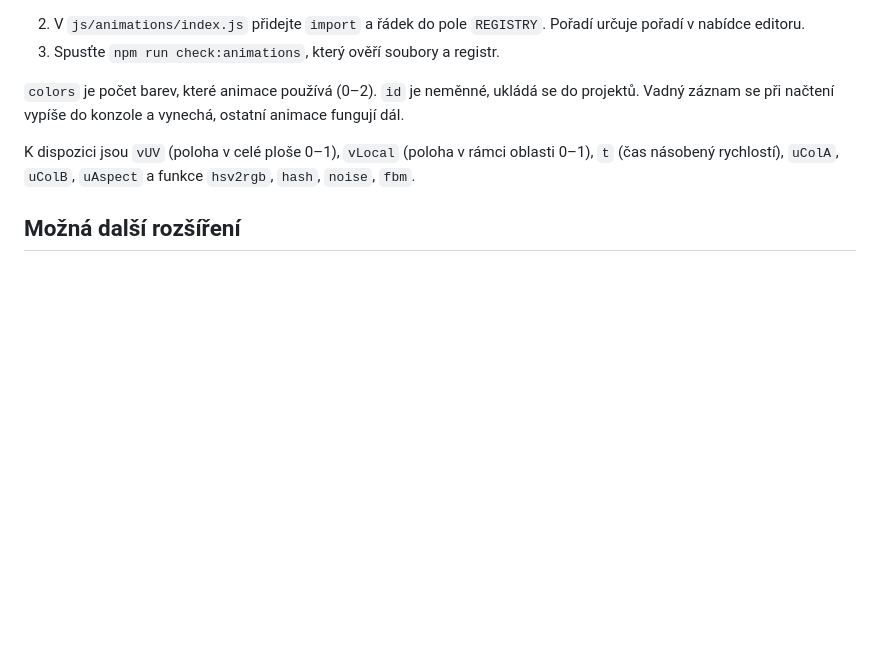
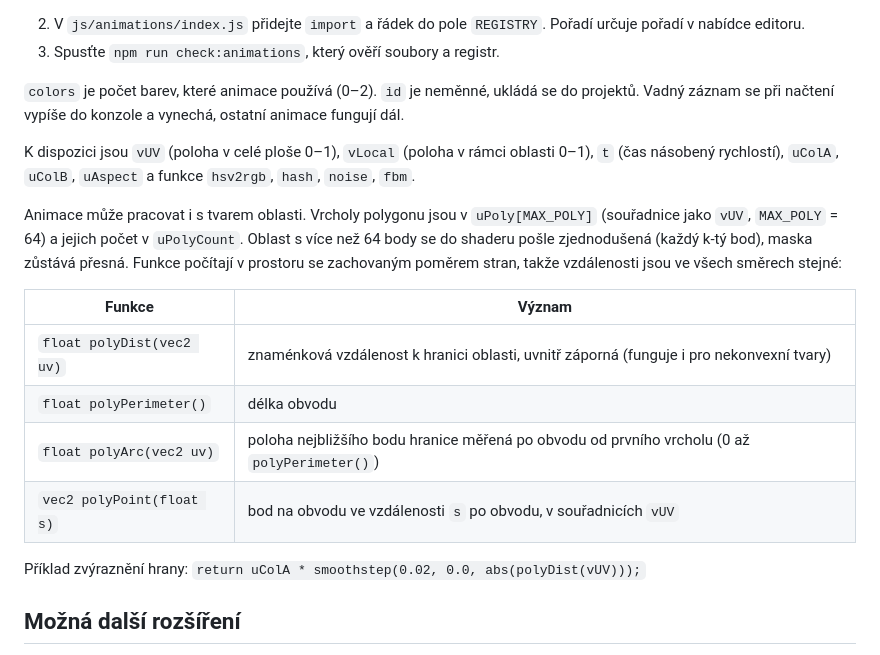
Before and after one commit to czerudla/OpenVideoMapping, a Markdown page: README.md, the part around the change. Drawn GitHub-style; blank space fills up the shorter version.

Commit message:
Popiš v README proměnné a funkce pro tvar oblasti
Co-Authored-By: Claude Sonnet 5.5 <noreply@anthropic.com>

```diff
--- a/README.md
+++ b/README.md
@@ -86,6 +86,17 @@ export default {
 
 K dispozici jsou `vUV` (poloha v celé ploše 0–1), `vLocal` (poloha v rámci oblasti 0–1), `t` (čas násobený rychlostí), `uColA`, `uColB`, `uAspect` a funkce `hsv2rgb`, `hash`, `noise`, `fbm`.
 
+Animace může pracovat i s tvarem oblasti. Vrcholy polygonu jsou v `uPoly[MAX_POLY]` (souřadnice jako `vUV`, `MAX_POLY` = 64) a jejich počet v `uPolyCount`. Oblast s více než 64 body se do shaderu pošle zjednodušená (každý k-tý bod), maska zůstává přesná. Funkce počítají v prostoru se zachovaným poměrem stran, takže vzdálenosti jsou ve všech směrech stejné:
+
+| Funkce | Význam |
+|---|---|
+| `float polyDist(vec2 uv)` | znaménková vzdálenost k hranici oblasti, uvnitř záporná (funguje i pro nekonvexní tvary) |
+| `float polyPerimeter()` | délka obvodu |
+| `float polyArc(vec2 uv)` | poloha nejbližšího bodu hranice měřená po obvodu od prvního vrcholu (0 až `polyPerimeter()`) |
+| `vec2 polyPoint(float s)` | bod na obvodu ve vzdálenosti `s` po obvodu, v souřadnicích `vUV` |
+
+Příklad zvýraznění hrany: `return uColA * smoothstep(0.02, 0.0, abs(polyDist(vUV)));`
+
 ## Možná další rozšíření
 
 - video a obrázky jako výplň oblastí,
```
